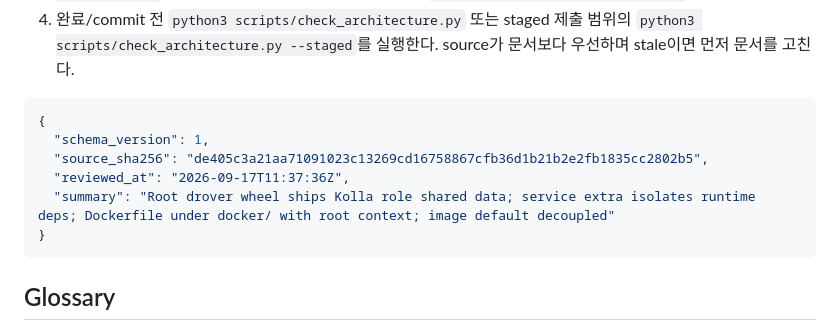
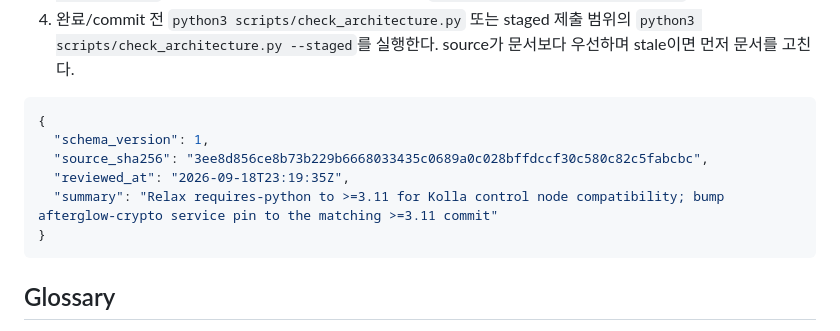
Before and after one commit to openstack-afterglow/drover, a Markdown page: ARCHITECTURE.md, the part around the change. GitHub-like rendering.

Commit message:
docs: re-stamp architecture snapshot for requires-python change

````diff
--- a/ARCHITECTURE.md
+++ b/ARCHITECTURE.md
@@ -178,9 +178,9 @@ Architecture maintenance는 문서 작업이 아니라 source snapshot을 확인
 ```json
 {
   "schema_version": 1,
-  "source_sha256": "de405c3a21aa71091023c13269cd16758867cfb36d1b21b2e2fb1835cc2802b5",
-  "reviewed_at": "2026-09-17T11:37:36Z",
-  "summary": "Root drover wheel ships Kolla role shared data; service extra isolates runtime deps; Dockerfile under docker/ with root context; image default decoupled"
+  "source_sha256": "3ee8d856ce8b73b229b6668033435c0689a0c028bffdccf30c580c82c5fabcbc",
+  "reviewed_at": "2026-09-18T23:19:35Z",
+  "summary": "Relax requires-python to >=3.11 for Kolla control node compatibility; bump afterglow-crypto service pin to the matching >=3.11 commit"
 }
 ```
 <!-- architecture-review:end -->
````
